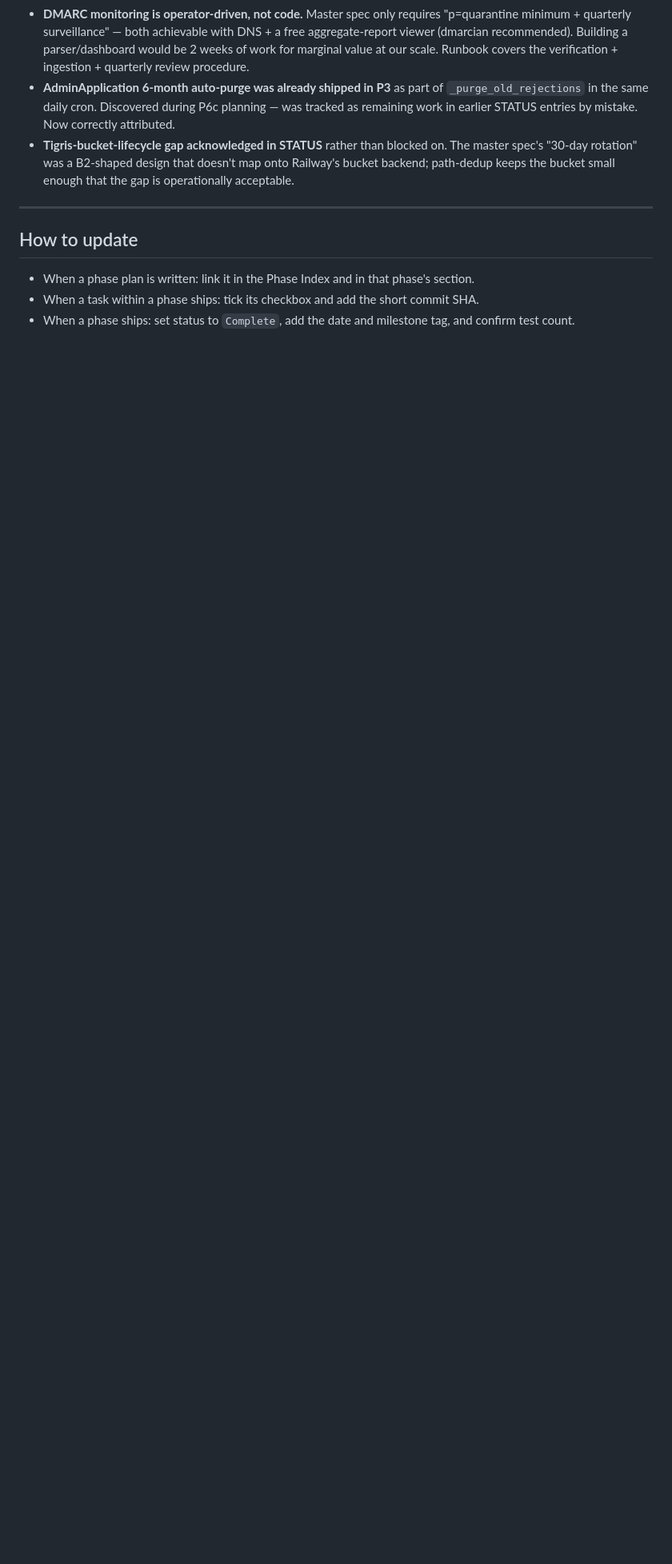
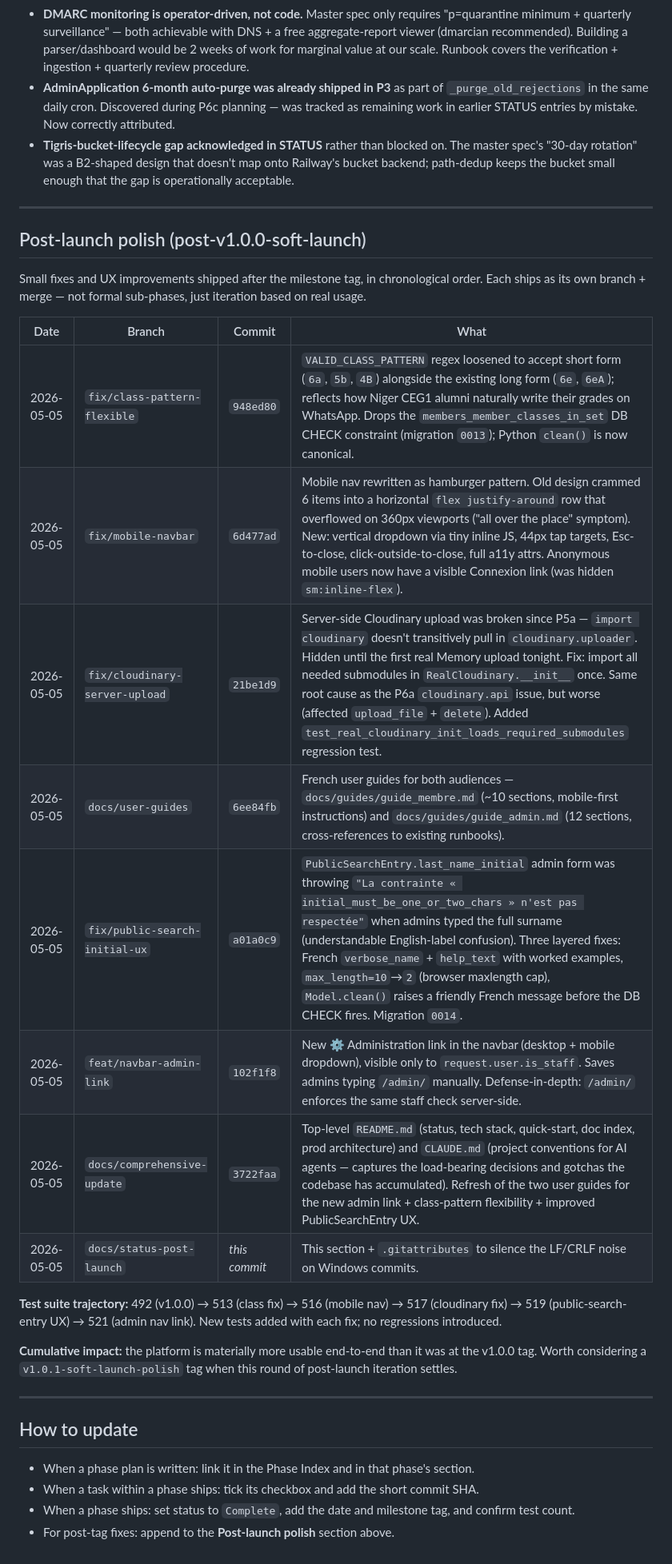
Before and after one commit to bomino/lesretrouvailles, a Markdown page: docs/superpowers/STATUS.md, the part around the change. Shown at 80% size. Rendered like a GitHub page; blank space fills up the shorter version.

Commit message:
docs(status): post-launch polish section + .gitattributes for LF normalization
Two updates:

1. STATUS.md — new 'Post-launch polish (post-v1.0.0-soft-launch)'
   section logging the 7 sub-fixes shipped after the tag (class
   pattern, mobile navbar, cloudinary upload, user guides, public-
   search-entry UX, admin nav link, README+CLAUDE). Each row links
   the merge commit and explains the user-visible impact. Test
   suite trajectory documented (492 -> 521). Suggests a v1.0.1
   tag when the polish round settles.

2. .gitattributes — force LF everywhere via 'eol=lf' on text files
   + explicit binary list for images/fonts. Silences the
   'LF will be replaced by CRLF' warning on every Windows commit
   that Bomino has been seeing throughout the post-launch round.
   Working-tree-only effect; no historical re-normalization.

Co-Authored-By: Claude Opus 4.7 (1M context) <noreply@anthropic.com>

```diff
--- a/docs/superpowers/STATUS.md
+++ b/docs/superpowers/STATUS.md
@@ -433,8 +433,30 @@ Single dashboard for tracking phase and task completion across all plans. Update
 
 ---
 
+## Post-launch polish (post-v1.0.0-soft-launch)
+
+Small fixes and UX improvements shipped after the milestone tag, in chronological order. Each ships as its own branch + merge — not formal sub-phases, just iteration based on real usage.
+
+| Date | Branch | Commit | What |
+|---|---|---|---|
+| 2026-05-05 | `fix/class-pattern-flexible` | `948ed80` | `VALID_CLASS_PATTERN` regex loosened to accept short form (`6a`, `5b`, `4B`) alongside the existing long form (`6e`, `6eA`); reflects how Niger CEG1 alumni naturally write their grades on WhatsApp. Drops the `members_member_classes_in_set` DB CHECK constraint (migration `0013`); Python `clean()` is now canonical. |
+| 2026-05-05 | `fix/mobile-navbar` | `6d477ad` | Mobile nav rewritten as hamburger pattern. Old design crammed 6 items into a horizontal `flex justify-around` row that overflowed on 360px viewports ("all over the place" symptom). New: vertical dropdown via tiny inline JS, 44px tap targets, Esc-to-close, click-outside-to-close, full a11y attrs. Anonymous mobile users now have a visible Connexion link (was hidden `sm:inline-flex`). |
+| 2026-05-05 | `fix/cloudinary-server-upload` | `21be1d9` | Server-side Cloudinary upload was broken since P5a — `import cloudinary` doesn't transitively pull in `cloudinary.uploader`. Hidden until the first real Memory upload tonight. Fix: import all needed submodules in `RealCloudinary.__init__` once. Same root cause as the P6a `cloudinary.api` issue, but worse (affected `upload_file` + `delete`). Added `test_real_cloudinary_init_loads_required_submodules` regression test. |
+| 2026-05-05 | `docs/user-guides` | `6ee84fb` | French user guides for both audiences — `docs/guides/guide_membre.md` (~10 sections, mobile-first instructions) and `docs/guides/guide_admin.md` (12 sections, cross-references to existing runbooks). |
+| 2026-05-05 | `fix/public-search-initial-ux` | `a01a0c9` | `PublicSearchEntry.last_name_initial` admin form was throwing `"La contrainte « initial_must_be_one_or_two_chars » n'est pas respectée"` when admins typed the full surname (understandable English-label confusion). Three layered fixes: French `verbose_name` + `help_text` with worked examples, `max_length=10`→`2` (browser maxlength cap), `Model.clean()` raises a friendly French message before the DB CHECK fires. Migration `0014`. |
+| 2026-05-05 | `feat/navbar-admin-link` | `102f1f8` | New ⚙ Administration link in the navbar (desktop + mobile dropdown), visible only to `request.user.is_staff`. Saves admins typing `/admin/` manually. Defense-in-depth: `/admin/` enforces the same staff check server-side. |
+| 2026-05-05 | `docs/comprehensive-update` | `3722faa` | Top-level `README.md` (status, tech stack, quick-start, doc index, prod architecture) and `CLAUDE.md` (project conventions for AI agents — captures the load-bearing decisions and gotchas the codebase has accumulated). Refresh of the two user guides for the new admin link + class-pattern flexibility + improved PublicSearchEntry UX. |
+| 2026-05-05 | `docs/status-post-launch` | _this commit_ | This section + `.gitattributes` to silence the LF/CRLF noise on Windows commits. |
+
+**Test suite trajectory:** 492 (v1.0.0) → 513 (class fix) → 516 (mobile nav) → 517 (cloudinary fix) → 519 (public-search-entry UX) → 521 (admin nav link). New tests added with each fix; no regressions introduced.
+
+**Cumulative impact:** the platform is materially more usable end-to-end than it was at the v1.0.0 tag. Worth considering a `v1.0.1-soft-launch-polish` tag when this round of post-launch iteration settles.
+
+---
+
 ## How to update
 
 - When a phase plan is written: link it in the Phase Index and in that phase's section.
 - When a task within a phase ships: tick its checkbox and add the short commit SHA.
 - When a phase ships: set status to `Complete`, add the date and milestone tag, and confirm test count.
+- For post-tag fixes: append to the **Post-launch polish** section above.
```
